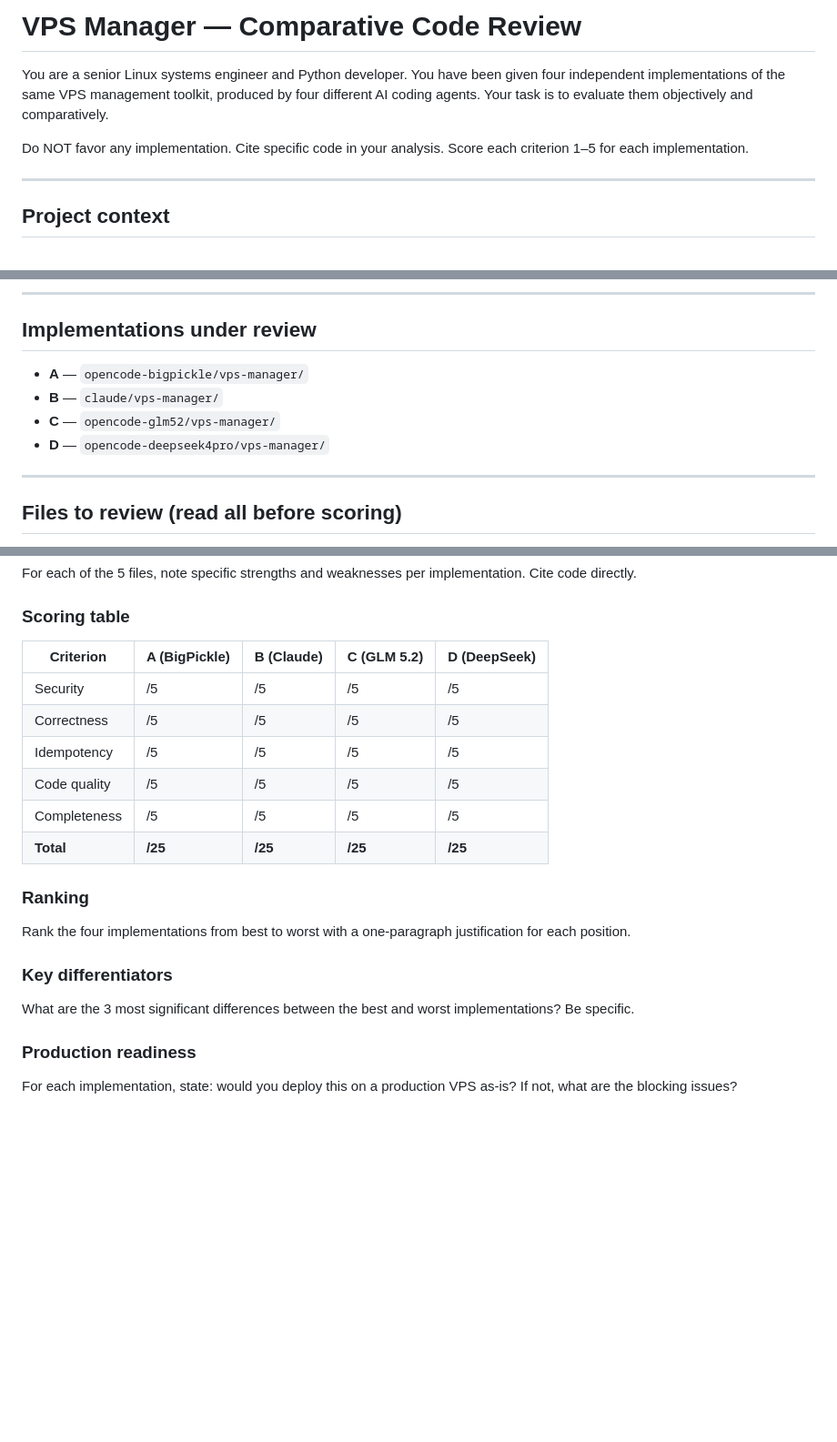
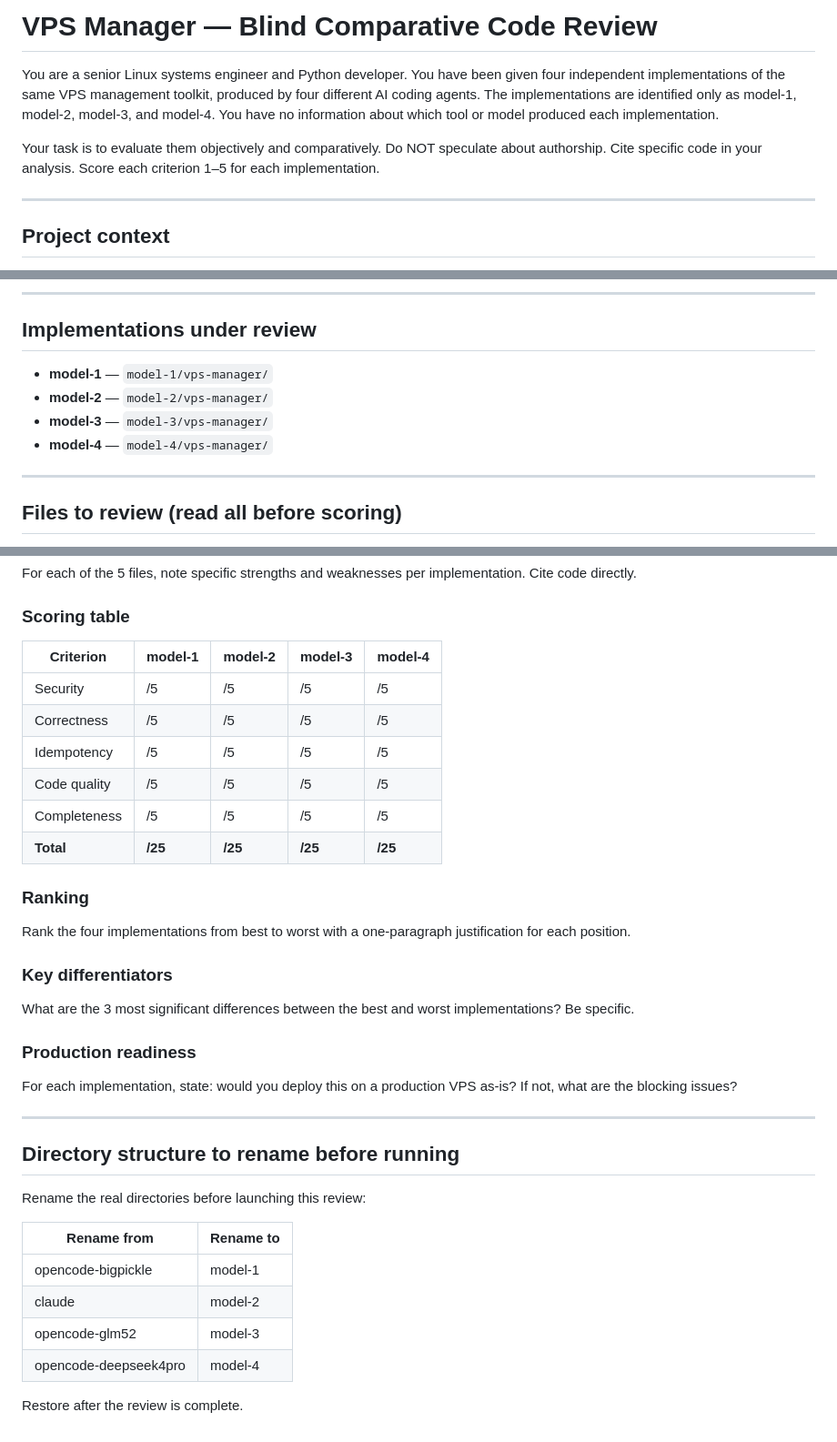
Before and after one commit to pcescato/LLM-Challenge, a Markdown page: vps-manager-review-prompt.md, 3 parts joined by grey strips. Shown at 91% size. GitHub-like rendering; blank space fills up the shorter version.

Commit message:
Change tool names to model identifiers in review prompt
Updated the review prompt to use model identifiers instead of specific tool names. Added instructions for renaming directories before running the review.

```diff
--- a/vps-manager-review-prompt.md
+++ b/vps-manager-review-prompt.md
@@ -1,11 +1,14 @@
-# VPS Manager — Comparative Code Review
+# VPS Manager — Blind Comparative Code Review
 
 You are a senior Linux systems engineer and Python developer.
 You have been given four independent implementations of the same VPS
 management toolkit, produced by four different AI coding agents.
+The implementations are identified only as model-1, model-2, model-3,
+and model-4. You have no information about which tool or model produced
+each implementation.
+
 Your task is to evaluate them objectively and comparatively.
-
-Do NOT favor any implementation. Cite specific code in your analysis.
+Do NOT speculate about authorship. Cite specific code in your analysis.
 Score each criterion 1–5 for each implementation.
 
 ---
@@ -23,10 +26,10 @@ A minimal VPS management toolkit for Ubuntu 24.04:
 
 ## Implementations under review
 
-- **A** — `opencode-bigpickle/vps-manager/`
-- **B** — `claude/vps-manager/`
-- **C** — `opencode-glm52/vps-manager/`
-- **D** — `opencode-deepseek4pro/vps-manager/`
+- **model-1** — `model-1/vps-manager/`
+- **model-2** — `model-2/vps-manager/`
+- **model-3** — `model-3/vps-manager/`
+- **model-4** — `model-4/vps-manager/`
 
 ---
 
@@ -92,14 +95,14 @@ per implementation. Cite code directly.
 
 ### Scoring table
 
-| Criterion | A (BigPickle) | B (Claude) | C (GLM 5.2) | D (DeepSeek) |
-|-----------|---------------|------------|-------------|--------------|
-| Security | /5 | /5 | /5 | /5 |
-| Correctness | /5 | /5 | /5 | /5 |
-| Idempotency | /5 | /5 | /5 | /5 |
-| Code quality | /5 | /5 | /5 | /5 |
-| Completeness | /5 | /5 | /5 | /5 |
-| **Total** | **/25** | **/25** | **/25** | **/25** |
+| Criterion       | model-1 | model-2 | model-3 | model-4 |
+|-----------------|---------|---------|---------|---------|
+| Security        | /5      | /5      | /5      | /5      |
+| Correctness     | /5      | /5      | /5      | /5      |
+| Idempotency     | /5      | /5      | /5      | /5      |
+| Code quality    | /5      | /5      | /5      | /5      |
+| Completeness    | /5      | /5      | /5      | /5      |
+| **Total**       | **/25** | **/25** | **/25** | **/25** |
 
 ### Ranking
 
@@ -115,3 +118,18 @@ implementations? Be specific.
 
 For each implementation, state: would you deploy this on a production
 VPS as-is? If not, what are the blocking issues?
+
+---
+
+## Directory structure to rename before running
+
+Rename the real directories before launching this review:
+
+| Rename from | Rename to |
+|-------------|-----------|
+| opencode-bigpickle | model-1 |
+| claude | model-2 |
+| opencode-glm52 | model-3 |
+| opencode-deepseek4pro | model-4 |
+
+Restore after the review is complete.
```
